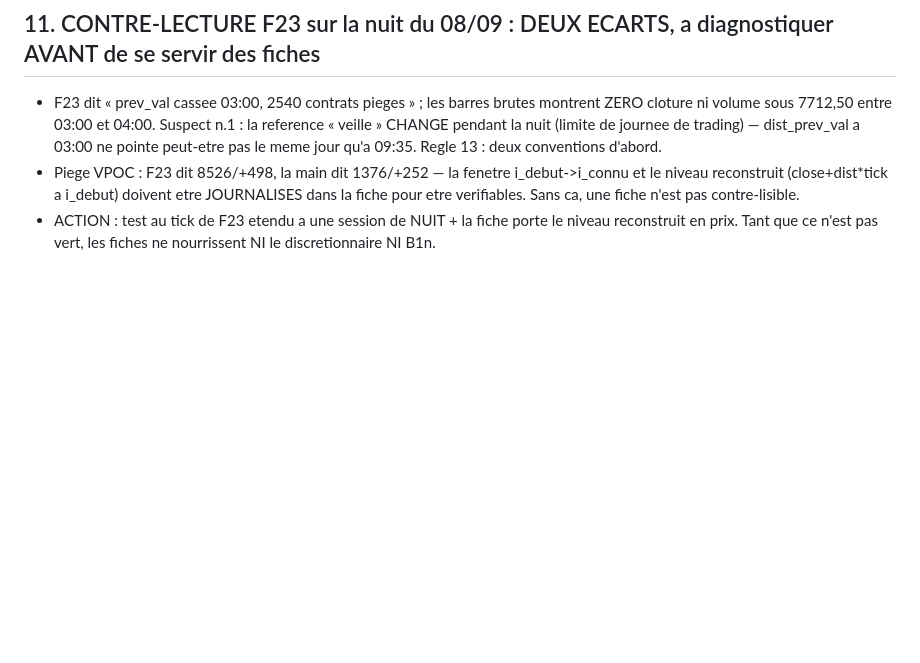
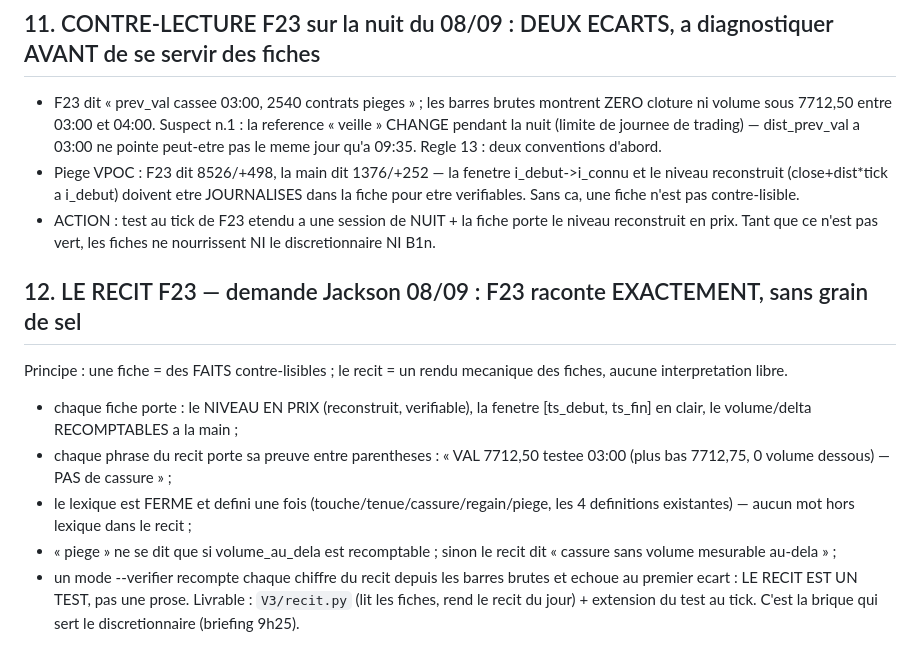
Before and after one commit to jackson97300/TRADING_SIERRA_CHART_AUTO, a Markdown page: V3/A_FAIRE_08_09.md, the part around the change. Rendered like a GitHub page; blank space fills up the shorter version.

Commit message:
V3 : le recit F23 specifie — des faits contre-lisibles, un lexique ferme, un mode --verifier qui echoue au premier ecart
Co-Authored-By: Claude Opus 5 <noreply@anthropic.com>

```diff
--- a/V3/A_FAIRE_08_09.md
+++ b/V3/A_FAIRE_08_09.md
@@ -62,3 +62,19 @@ vient d'une donnee reelle, pas d'un synthetique. La prochaine session commence i
 - ACTION : test au tick de F23 etendu a une session de NUIT + la fiche porte le niveau
   reconstruit en prix. Tant que ce n'est pas vert, les fiches ne nourrissent NI le
   discretionnaire NI B1n.
+
+## 12. LE RECIT F23 — demande Jackson 08/09 : F23 raconte EXACTEMENT, sans grain de sel
+Principe : une fiche = des FAITS contre-lisibles ; le recit = un rendu mecanique
+des fiches, aucune interpretation libre.
+- chaque fiche porte : le NIVEAU EN PRIX (reconstruit, verifiable), la fenetre
+  [ts_debut, ts_fin] en clair, le volume/delta RECOMPTABLES a la main ;
+- chaque phrase du recit porte sa preuve entre parentheses : « VAL 7712,50
+  testee 03:00 (plus bas 7712,75, 0 volume dessous) — PAS de cassure » ;
+- le lexique est FERME et defini une fois (touche/tenue/cassure/regain/piege,
+  les 4 definitions existantes) — aucun mot hors lexique dans le recit ;
+- « piege » ne se dit que si volume_au_dela est recomptable ; sinon le recit
+  dit « cassure sans volume mesurable au-dela » ;
+- un mode --verifier recompte chaque chiffre du recit depuis les barres brutes
+  et echoue au premier ecart : LE RECIT EST UN TEST, pas une prose.
+Livrable : `V3/recit.py` (lit les fiches, rend le recit du jour) + extension du
+test au tick. C'est la brique qui sert le discretionnaire (briefing 9h25).
```
